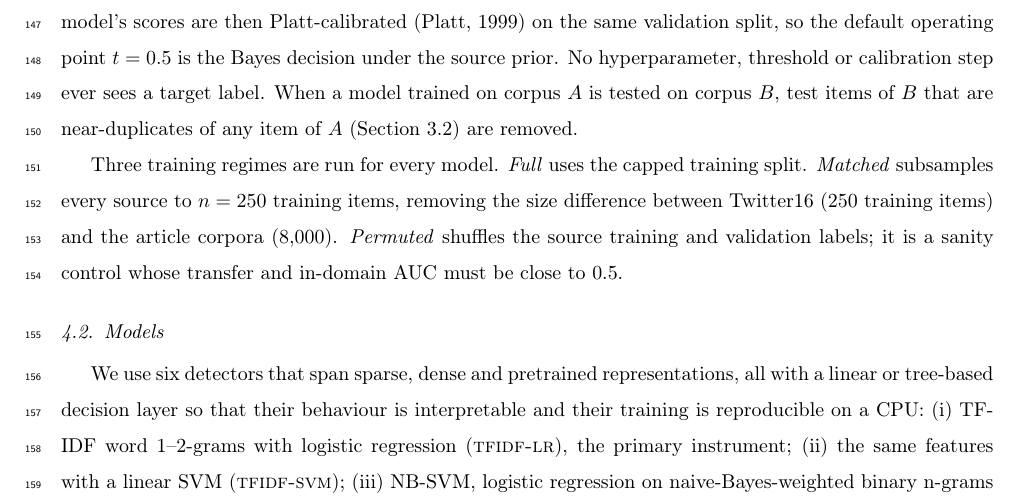
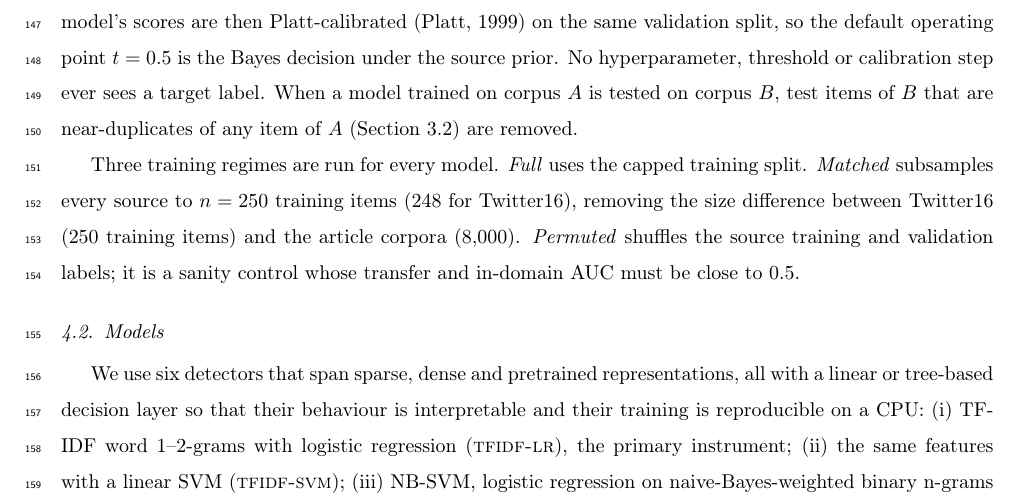
Before and after one commit to RejaulKorimSadi/Decomposing-and-repairing-the-cross-corpus-generalisation-gap-of-misinformation-detectors, a LaTeX paper (paper/main.tex, which reads paper/sections/method.tex): part of page 8 of 29, cut so that both start at the same text. Compiled offline with pdfLaTeX.

Commit message:
Method: note matched-regime size for Twitter16

```diff
--- a/paper/sections/method.tex
+++ b/paper/sections/method.tex
@@ -3,7 +3,7 @@
 \subsection{Evaluation protocol}\label{sec:protocol}
 For every corpus and every seed $s\in\{0,\dots,4\}$ we draw a stratified 70/10/20 train/validation/test split; the seed also fixes model initialisation and any subsampling. Training splits are capped at 8{,}000 items, validation at 1{,}500 and test at 3{,}000 (stratified), so that the largest corpora do not dominate run time; every cap is applied identically to every model. Featurisers (vocabularies, IDF weights, SVD bases) are fitted on the source training split only. Hyperparameters (the inverse regularisation strength $C\in\{0.25,1,4\}$, or the number of boosting rounds) are selected on the source validation split by ROC-AUC, and the selected model's scores are then Platt-calibrated \citep{platt1999probabilistic} on the same validation split, so the default operating point $t=0.5$ is the Bayes decision under the source prior. No hyperparameter, threshold or calibration step ever sees a target label. When a model trained on corpus $A$ is tested on corpus $B$, test items of $B$ that are near-duplicates of any item of $A$ (Section~\ref{sec:audit}) are removed.
 
-Three training regimes are run for every model. \emph{Full} uses the capped training split. \emph{Matched} subsamples every source to $n=250$ training items, removing the size difference between Twitter16 (250 training items) and the article corpora (8{,}000). \emph{Permuted} shuffles the source training and validation labels; it is a sanity control whose transfer and in-domain AUC must be close to 0.5.
+Three training regimes are run for every model. \emph{Full} uses the capped training split. \emph{Matched} subsamples every source to $n=250$ training items (248 for Twitter16), removing the size difference between Twitter16 (250 training items) and the article corpora (8{,}000). \emph{Permuted} shuffles the source training and validation labels; it is a sanity control whose transfer and in-domain AUC must be close to 0.5.
 
 \subsection{Models}\label{sec:models}
 We use six detectors that span sparse, dense and pretrained representations, all with a linear or tree-based decision layer so that their behaviour is interpretable and their training is reproducible on a CPU:
```
Also changed, not shown: paper/manuscript.pdf.
